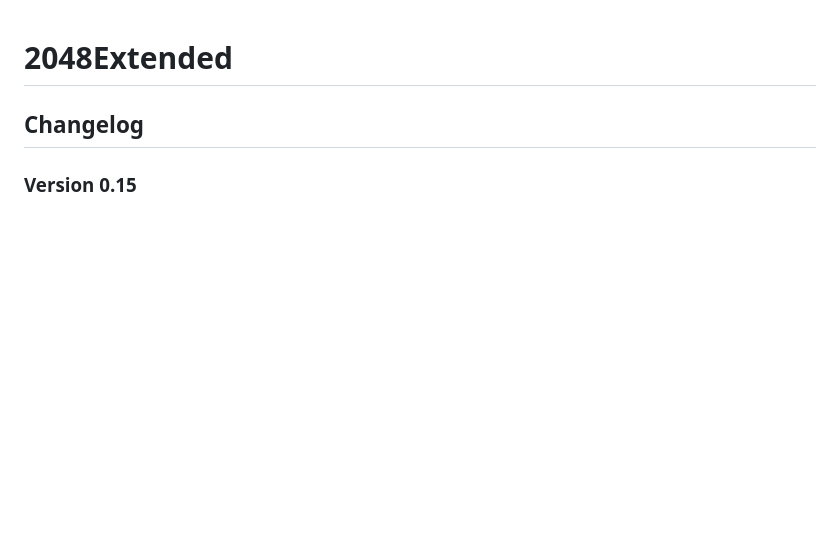
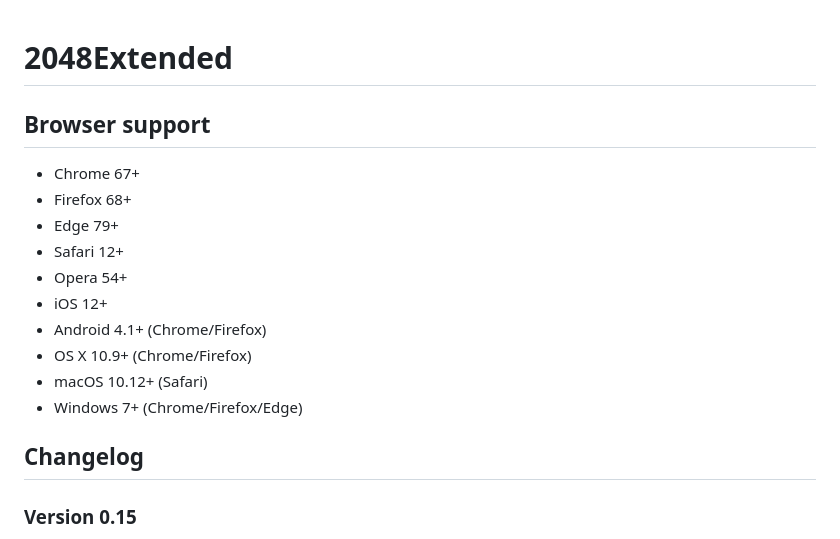
Before and after one commit to Bonzey2416/2048Extended, a Markdown page: README.md, the part around the change. Drawn GitHub-style; blank space fills up the shorter version.

Commit message:
browser support / compatibility

```diff
--- a/README.md
+++ b/README.md
@@ -1,4 +1,15 @@
 # 2048Extended
+## Browser support
+* Chrome 67+
+* Firefox 68+
+* Edge 79+
+* Safari 12+
+* Opera 54+
+* iOS 12+
+* Android 4.1+ (Chrome/Firefox)
+* OS X 10.9+ (Chrome/Firefox)
+* macOS 10.12+ (Safari)
+* Windows 7+ (Chrome/Firefox/Edge)
 ## Changelog
 ### Version 0.15
 Date of update: 2025-10-07
```
